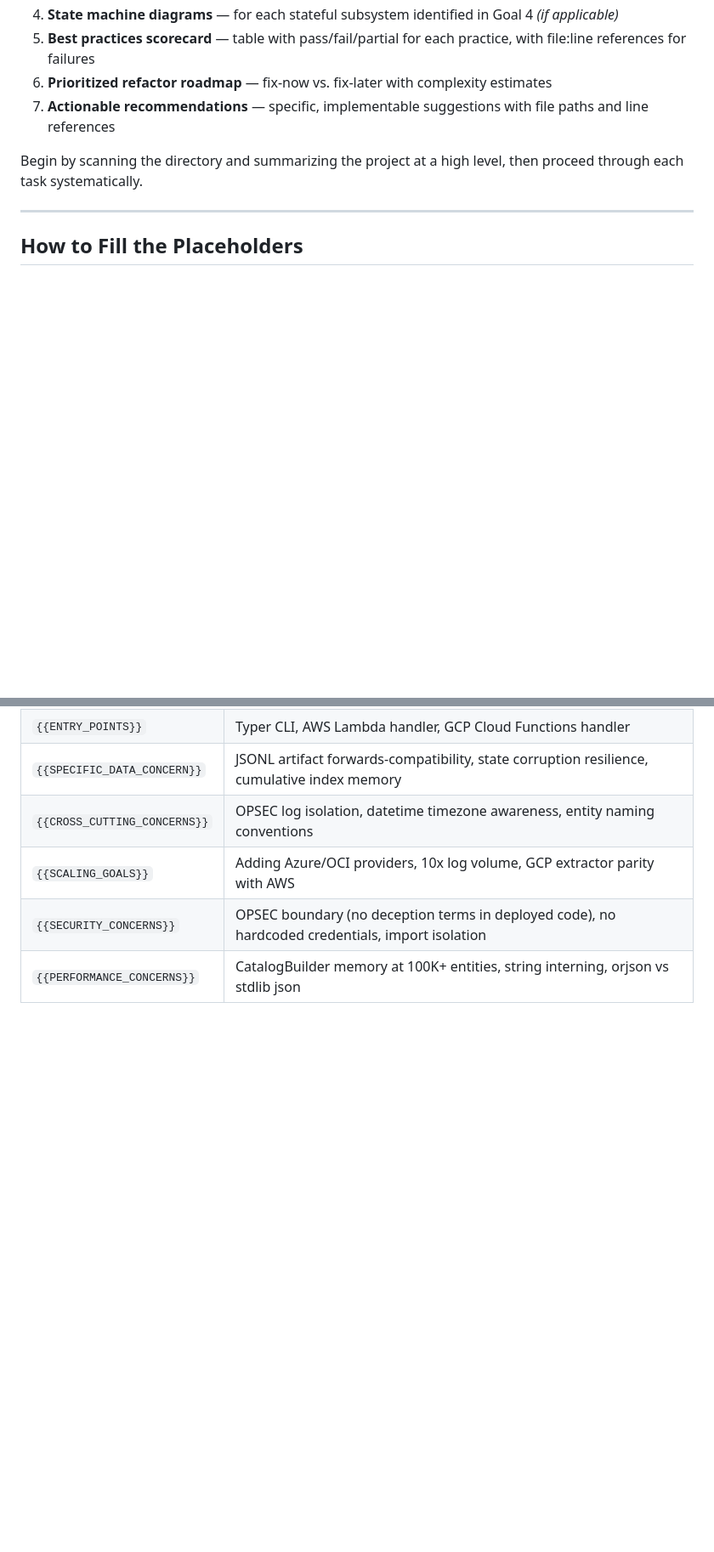
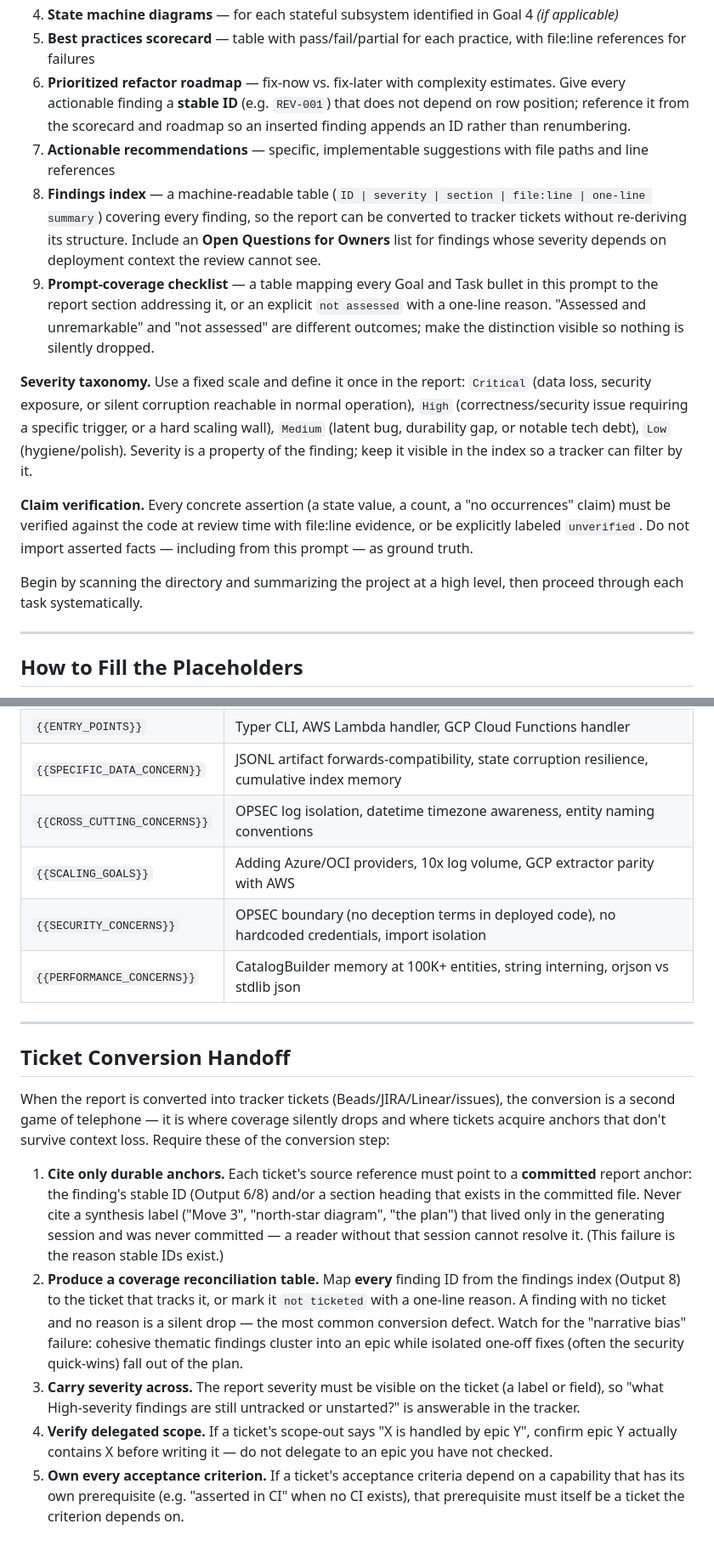
Before and after one commit to gorgeguy/gorgeguy-home, a Markdown page: prompts/code-review-generic.md, 2 parts joined by grey strips. Shown at 85% size. GitHub-like rendering; blank space fills up the shorter version.

Commit message:
docs: add handoff, findings-index, and claim-verification rules to review template
Require generated prompts to verify or label asserted claims; require the review to emit stable finding IDs, a machine-readable findings index, a severity taxonomy, and a prompt-coverage checklist.

Add a Ticket Conversion Handoff section: cite only committed anchors, produce a coverage reconciliation table, carry severity across, and own every acceptance prerequisite.

Co-Authored-By: Claude Fable 5 <noreply@anthropic.com>

```diff
--- a/prompts/code-review-generic.md
+++ b/prompts/code-review-generic.md
@@ -272,9 +289,32 @@ Produce:
 5. **Best practices scorecard** — table with pass/fail/partial for each
    practice, with file:line references for failures
 6. **Prioritized refactor roadmap** — fix-now vs. fix-later with complexity
-   estimates
+   estimates. Give every actionable finding a **stable ID** (e.g. `REV-001`)
+   that does not depend on row position; reference it from the scorecard and
+   roadmap so an inserted finding appends an ID rather than renumbering.
 7. **Actionable recommendations** — specific, implementable suggestions with
    file paths and line references
+8. **Findings index** — a machine-readable table (`ID | severity | section |
+   file:line | one-line summary`) covering every finding, so the report can be
+   converted to tracker tickets without re-deriving its structure. Include an
+   **Open Questions for Owners** list for findings whose severity depends on
+   deployment context the review cannot see.
+9. **Prompt-coverage checklist** — a table mapping every Goal and Task bullet in
+   this prompt to the report section addressing it, or an explicit `not assessed`
+   with a one-line reason. "Assessed and unremarkable" and "not assessed" are
+   different outcomes; make the distinction visible so nothing is silently dropped.
+
+**Severity taxonomy.** Use a fixed scale and define it once in the report:
+`Critical` (data loss, security exposure, or silent corruption reachable in
+normal operation), `High` (correctness/security issue requiring a specific
+trigger, or a hard scaling wall), `Medium` (latent bug, durability gap, or
+notable tech debt), `Low` (hygiene/polish). Severity is a property of the
+finding; keep it visible in the index so a tracker can filter by it.
+
+**Claim verification.** Every concrete assertion (a state value, a count, a "no
+occurrences" claim) must be verified against the code at review time with
+file:line evidence, or be explicitly labeled `unverified`. Do not import asserted
+facts — including from this prompt — as ground truth.
 
 Begin by scanning the directory and summarizing the project at a high level,
 then proceed through each task systematically.
@@ -336,3 +376,34 @@ placeholders with lowercase descriptions are guidance for the generator.
 | `{{SCALING_GOALS}}` | Adding Azure/OCI providers, 10x log volume, GCP extractor parity with AWS |
 | `{{SECURITY_CONCERNS}}` | OPSEC boundary (no deception terms in deployed code), no hardcoded credentials, import isolation |
 | `{{PERFORMANCE_CONCERNS}}` | CatalogBuilder memory at 100K+ entities, string interning, orjson vs stdlib json |
+
+---
+
+## Ticket Conversion Handoff
+
+When the report is converted into tracker tickets (Beads/JIRA/Linear/issues),
+the conversion is a second game of telephone — it is where coverage silently
+drops and where tickets acquire anchors that don't survive context loss. Require
+these of the conversion step:
+
+1. **Cite only durable anchors.** Each ticket's source reference must point to a
+   **committed** report anchor: the finding's stable ID (Output 6/8) and/or a
+   section heading that exists in the committed file. Never cite a synthesis
+   label ("Move 3", "north-star diagram", "the plan") that lived only in the
+   generating session and was never committed — a reader without that session
+   cannot resolve it. (This failure is the reason stable IDs exist.)
+2. **Produce a coverage reconciliation table.** Map **every** finding ID from the
+   findings index (Output 8) to the ticket that tracks it, or mark it
+   `not ticketed` with a one-line reason. A finding with no ticket and no reason
+   is a silent drop — the most common conversion defect. Watch for the "narrative
+   bias" failure: cohesive thematic findings cluster into an epic while isolated
+   one-off fixes (often the security quick-wins) fall out of the plan.
+3. **Carry severity across.** The report severity must be visible on the ticket
+   (a label or field), so "what High-severity findings are still untracked or
+   unstarted?" is answerable in the tracker.
+4. **Verify delegated scope.** If a ticket's scope-out says "X is handled by epic
+   Y", confirm epic Y actually contains X before writing it — do not delegate to
+   an epic you have not checked.
+5. **Own every acceptance criterion.** If a ticket's acceptance criteria depend on
+   a capability that has its own prerequisite (e.g. "asserted in CI" when no CI
+   exists), that prerequisite must itself be a ticket the criterion depends on.
```
Also changed, not shown: other parts of prompts/code-review-generic.md (+17 -0 lines).
